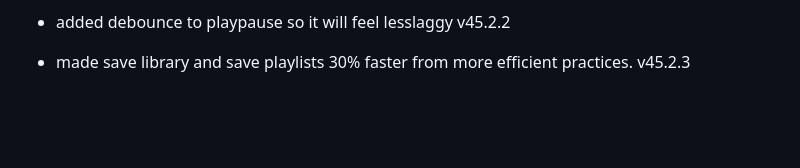
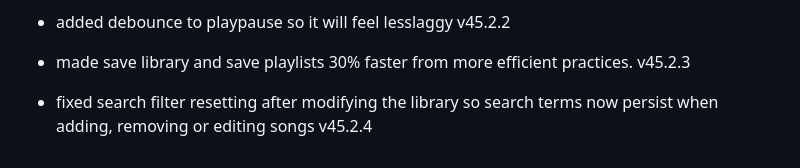
Before and after one commit to fish-aimf/sweetescape.github.io, a Markdown page: changelog.md, the part around the change. GitHub-like rendering; blank space fills up the shorter version.

```diff
--- a/changelog.md
+++ b/changelog.md
@@ -344,3 +344,4 @@
 - fixed all console bugs. v45.2.1
 - added debounce to playpause so it will feel lesslaggy v45.2.2
 - made save library and save playlists 30% faster from more efficient practices. v45.2.3
+- fixed search filter resetting after modifying the library so search terms now persist when adding, removing or editing songs v45.2.4
```
